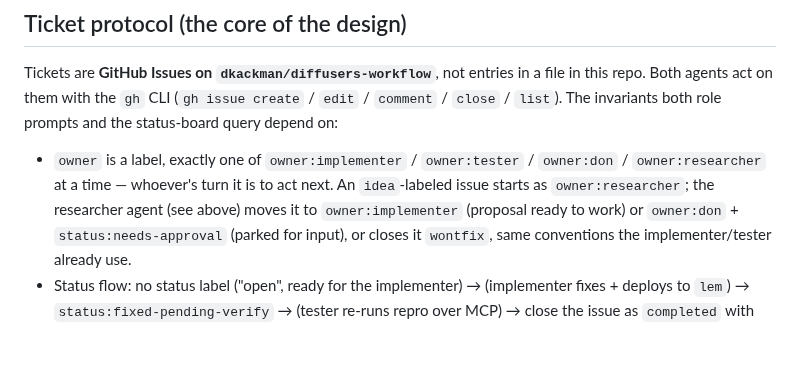
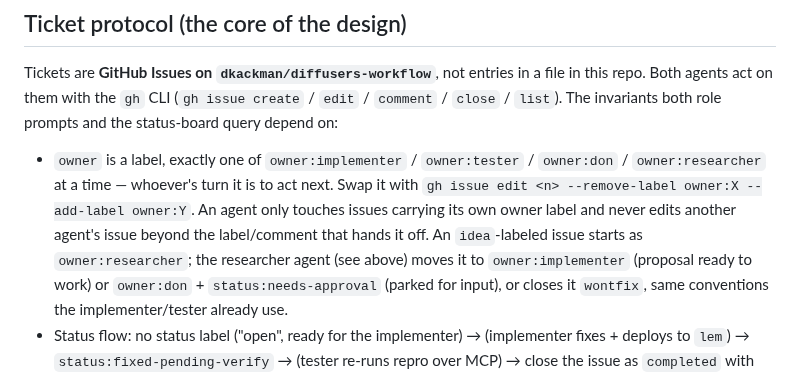
Before and after one commit to dkackman/harnest, a Markdown page: CLAUDE.md, the part around the change. GitHub-like rendering; blank space fills up the shorter version.

Commit message:
fix: restore dropped operational sentences in owner-label paragraph

```diff
--- a/CLAUDE.md
+++ b/CLAUDE.md
@@ -190,7 +190,10 @@ repo. Both agents act on them with the `gh` CLI (`gh issue create` / `edit` / `c
 
 - `owner` is a label, exactly one of `owner:implementer` / `owner:tester` /
   `owner:don` / `owner:researcher` at a time — whoever's turn it is to act
-  next. An `idea`-labeled issue starts as `owner:researcher`; the researcher
+  next. Swap it with `gh issue edit <n> --remove-label owner:X --add-label
+  owner:Y`. An agent only touches issues carrying its own owner label and
+  never edits another agent's issue beyond the label/comment that hands it
+  off. An `idea`-labeled issue starts as `owner:researcher`; the researcher
   agent (see above) moves it to `owner:implementer` (proposal ready to
   work) or `owner:don` + `status:needs-approval` (parked for input), or
   closes it `wontfix`, same conventions the implementer/tester already use.
```
